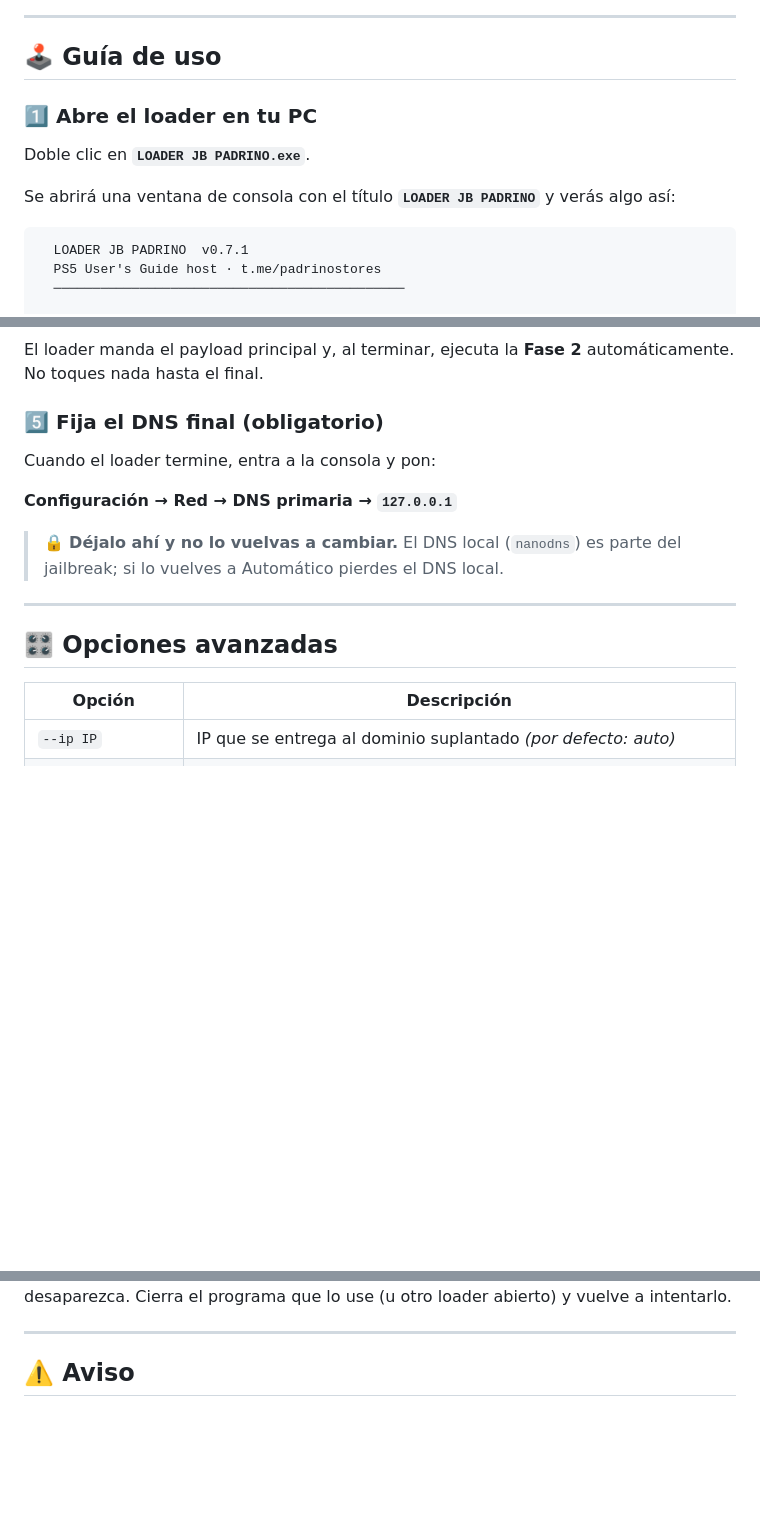
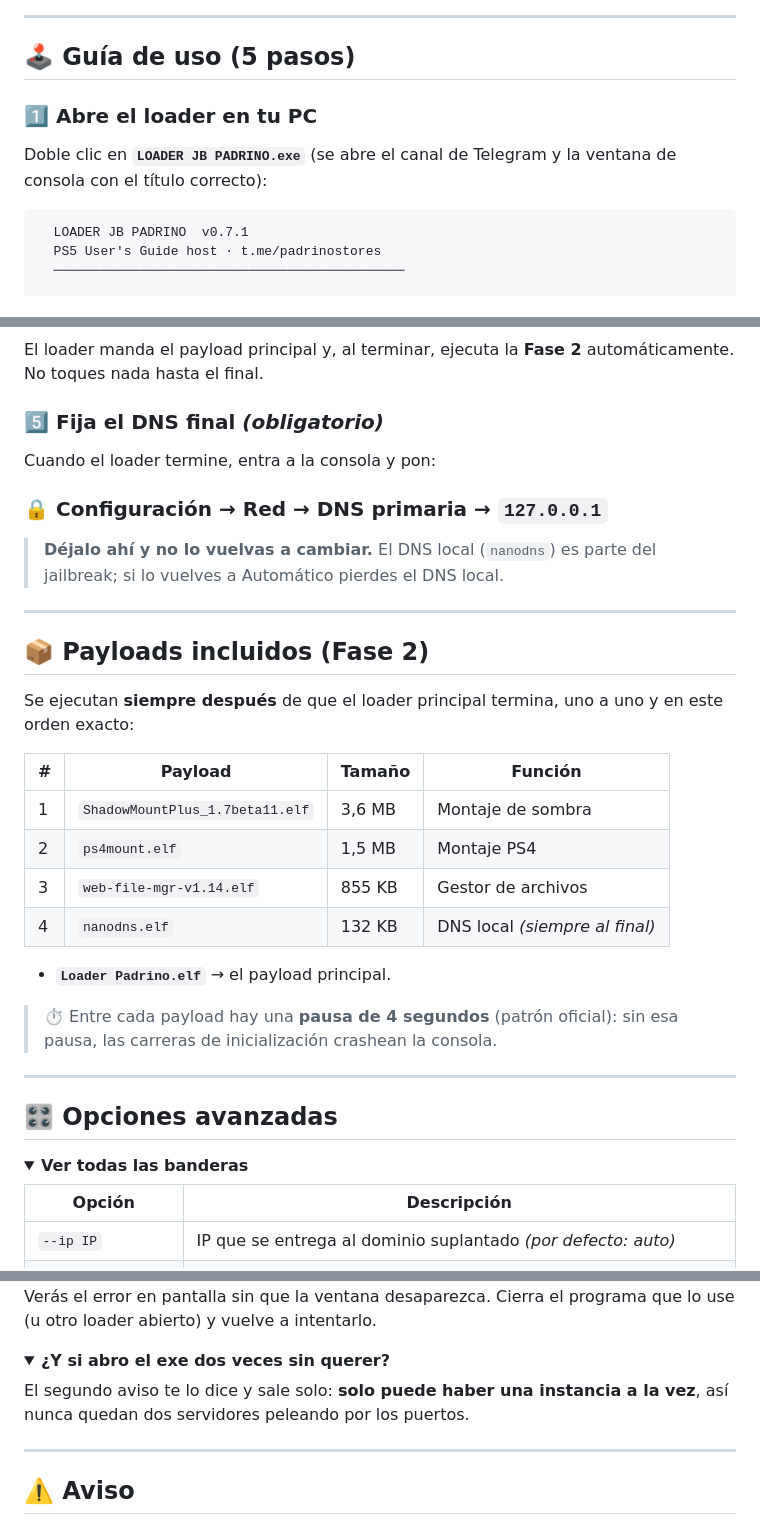
Before and after one commit to B4ckd0orl/LOADER-JB-PADRINO, a Markdown page: README.md, 3 parts joined by grey strips. Drawn GitHub-style; folded sections open; blank space fills up the shorter version.

````diff
--- a/README.md
+++ b/README.md
@@ -105,13 +138,11 @@ uno a uno y en este orden exacto:
 
 ---
 
-## 🕹️ Guía de uso
+## 🕹️ Guía de uso (5 pasos)
 
 ### 1️⃣ Abre el loader en tu PC
-Doble clic en **`LOADER JB PADRINO.exe`**.
-
-Se abrirá una ventana de consola con el título
-**`LOADER JB PADRINO`** y verás algo así:
+Doble clic en **`LOADER JB PADRINO.exe`** (se abre el canal de Telegram
+y la ventana de consola con el título correcto):
 
 ```
   LOADER JB PADRINO  v0.7.1
@@ -154,17 +185,39 @@ La consola se conectará a tu PC y el loader arrancará solo.
 El loader manda el payload principal y, al terminar, ejecuta
 la **Fase 2** automáticamente. No toques nada hasta el final.
 
-### 5️⃣ Fija el DNS final (obligatorio)
+### 5️⃣ Fija el DNS final *(obligatorio)*
 Cuando el loader termine, entra a la consola y pon:
 
-**Configuración → Red → DNS primaria → `127.0.0.1`**
+### 🔒 **Configuración → Red → DNS primaria → `127.0.0.1`**
 
-> 🔒 **Déjalo ahí y no lo vuelvas a cambiar.** El DNS local (`nanodns`)
+> **Déjalo ahí y no lo vuelvas a cambiar.** El DNS local (`nanodns`)
 > es parte del jailbreak; si lo vuelves a Automático pierdes el DNS local.
 
 ---
 
+## 📦 Payloads incluidos (Fase 2)
+
+Se ejecutan **siempre después** de que el loader principal termina,
+uno a uno y en este orden exacto:
+
+| # | Payload | Tamaño | Función |
+|---|---|---|---|
+| 1 | `ShadowMountPlus_1.7beta11.elf` | 3,6 MB | Montaje de sombra |
+| 2 | `ps4mount.elf` | 1,5 MB | Montaje PS4 |
+| 3 | `web-file-mgr-v1.14.elf` | 855 KB | Gestor de archivos |
+| 4 | `nanodns.elf` | 132 KB | DNS local *(siempre al final)* |
+
++ **`Loader Padrino.elf`** → el payload principal.
+
+> ⏱️ Entre cada payload hay una **pausa de 4 segundos** (patrón oficial):
+> sin esa pausa, las carreras de inicialización crashean la consola.
+
+---
+
 ## 🎛️ Opciones avanzadas
+
+<details>
+<summary><b>Ver todas las banderas</b></summary>
 
 | Opción | Descripción |
 |---|---|
@@ -228,5 +294,13 @@ Sí: añade `--http-port 8080` y abre `http://127.0.0.1:8080`.
 Verás el error en pantalla sin que la ventana desaparezca. Cierra el
 programa que lo use (u otro loader abierto) y vuelve a intentarlo.
+</details>
+
+<details>
+<summary><b>¿Y si abro el exe dos veces sin querer?</b></summary>
+
+El segundo aviso te lo dice y sale solo: **solo puede haber una instancia
+a la vez**, así nunca quedan dos servidores peleando por los puertos.
+</details>
 
 ---
 
````
Also changed, not shown: other parts of README.md (+110 -60 lines), assets/icono.png (added), assets/loader-ui.png (added).
